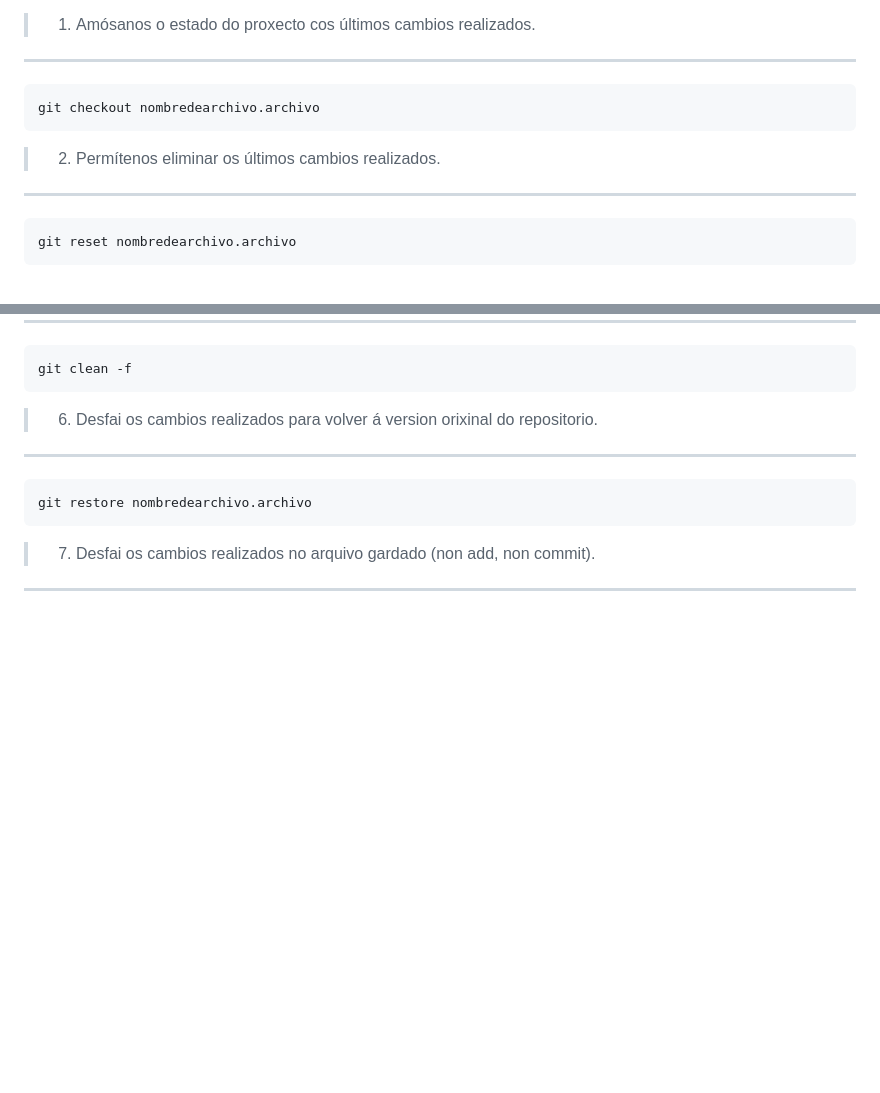
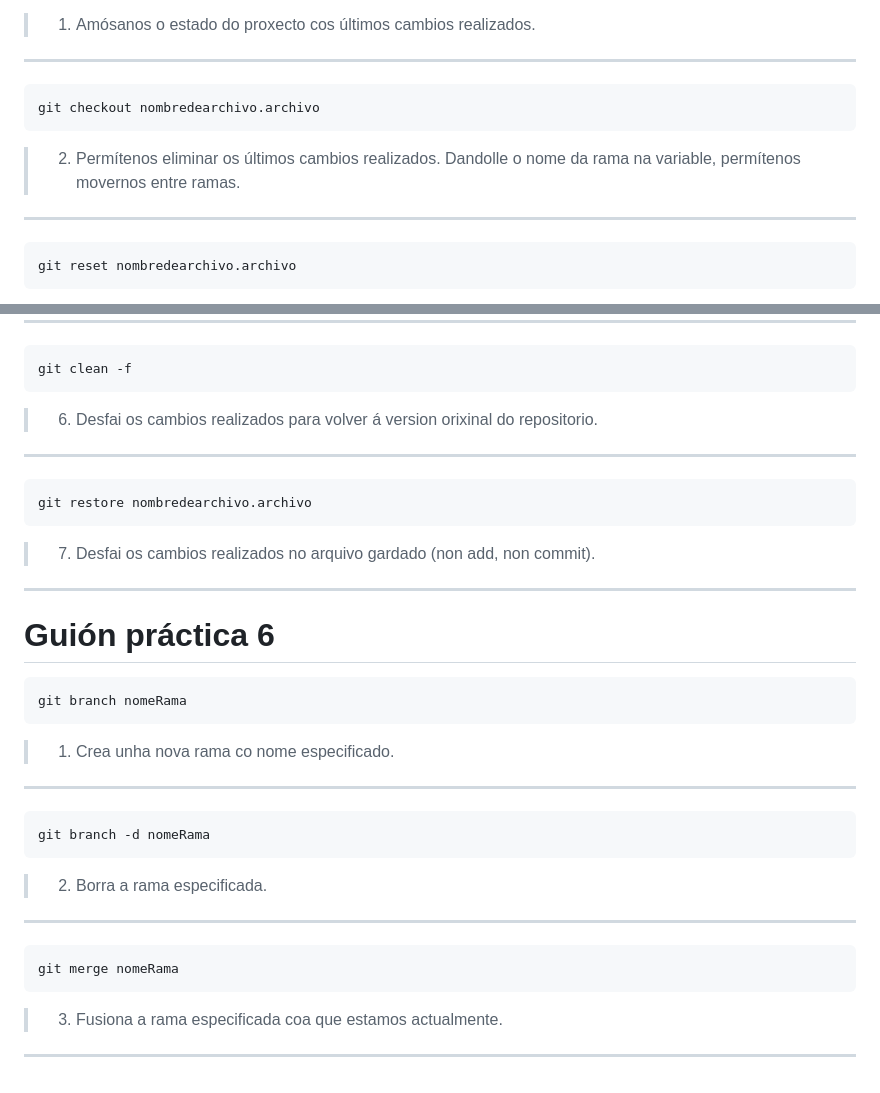
Before and after one commit to Leito131/proba-repo-paulo, a Markdown page: README.md, 2 parts joined by grey strips. Rendered like a GitHub page; blank space fills up the shorter version.

Commit message:
Actualizado README.

````diff
--- a/README.md
+++ b/README.md
@@ -113,7 +113,7 @@ git status
 ```bash
 git checkout nombredearchivo.archivo
 ```
-> 2. Permítenos eliminar os últimos cambios realizados.
+> 2. Permítenos eliminar os últimos cambios realizados. Dandolle o nome da rama na variable, permítenos movernos entre ramas.
 -------------------------------------------------------------------------
 ```bash
 git reset nombredearchivo.archivo
@@ -140,3 +140,21 @@ git restore nombredearchivo.archivo
 ```
 > 7. Desfai os cambios realizados no arquivo gardado (non add, non commit).
 -------------------------------------------------------------------------
+
+# Guión práctica 6
+
+```bash
+git branch nomeRama
+```
+> 1. Crea unha nova rama co nome especificado.
+--------------------------------------------------------------------------
+```bash
+git branch -d nomeRama
+```
+> 2. Borra a rama especificada.
+--------------------------------------------------------------------------
+```bash
+git merge nomeRama
+```
+> 3. Fusiona a rama especificada coa que estamos actualmente.
+--------------------------------------------------------------------------
````
